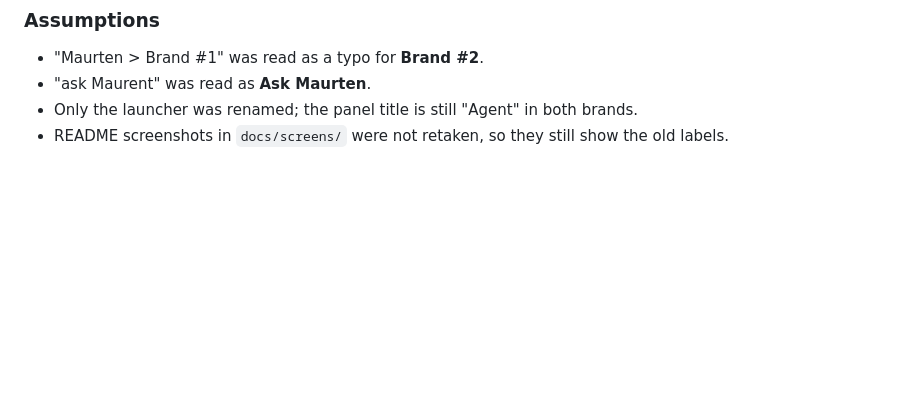
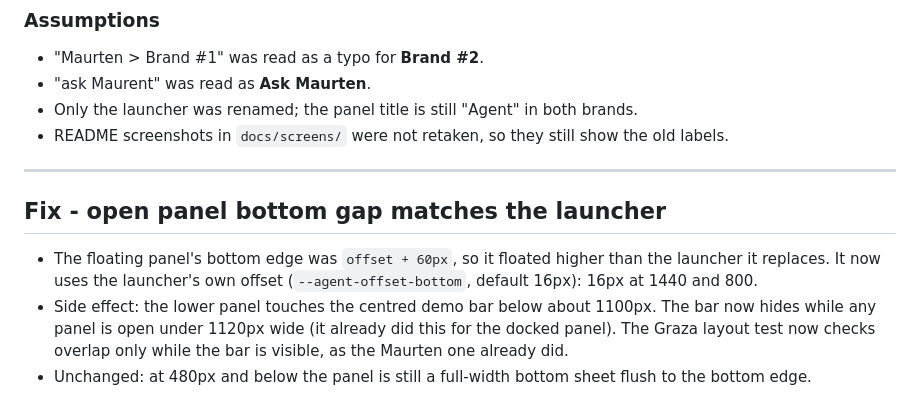
Before and after one commit to greatgreta/minimalAI-takehome, a Markdown page: AI_LOG.md, the part around the change. GitHub-like rendering; blank space fills up the shorter version.

Commit message:
docs: log the panel gap fix
Co-Authored-By: Claude Sonnet 5 <noreply@anthropic.com>

```diff
--- a/AI_LOG.md
+++ b/AI_LOG.md
@@ -381,3 +381,14 @@ quantised hex it will emit. Regression test added in `tests/contrast.test.ts`.
 - "ask Maurent" was read as **Ask Maurten**.
 - Only the launcher was renamed; the panel title is still "Agent" in both brands.
 - README screenshots in `docs/screens/` were not retaken, so they still show the old labels.
+
+---
+
+## Fix - open panel bottom gap matches the launcher
+
+- The floating panel's bottom edge was `offset + 60px`, so it floated higher than the launcher it replaces.
+  It now uses the launcher's own offset (`--agent-offset-bottom`, default 16px): 16px at 1440 and 800.
+- Side effect: the lower panel touches the centred demo bar below about 1100px. The bar now hides while
+  any panel is open under 1120px wide (it already did this for the docked panel). The Graza layout test
+  now checks overlap only while the bar is visible, as the Maurten one already did.
+- Unchanged: at 480px and below the panel is still a full-width bottom sheet flush to the bottom edge.
```
